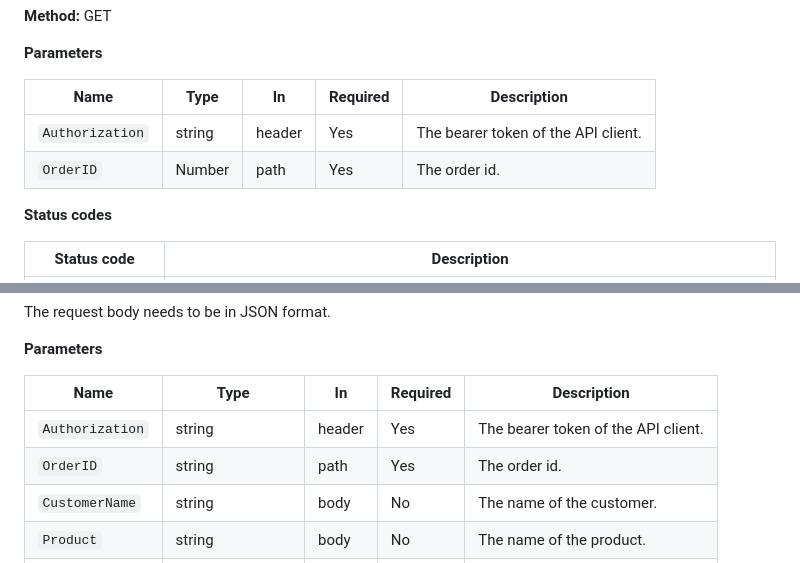
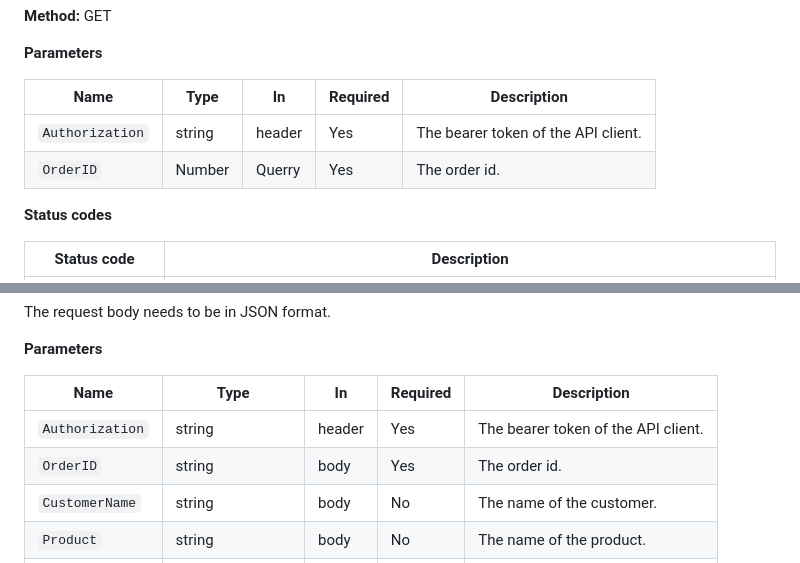
Before and after one commit to segmudasir/customers_api, a Markdown page: Mudasir-Customers-API.md, 2 parts joined by grey strips. GitHub-like rendering.

Commit message:
updated document

```diff
--- a/Mudasir-Customers-API.md
+++ b/Mudasir-Customers-API.md
@@ -347,7 +347,7 @@ Returns a single order (using Querry Parameters).
 | Name            | Type    | In     | Required | Description                         |
 | --------------- | ------- | ------ | -------- | ----------------------------------- |
 | `Authorization` | string  | header | Yes      | The bearer token of the API client. |
-| `OrderID`       | Number  | path   | Yes      | The order id.                       |
+| `OrderID`       | Number  | Querry   | Yes      | The order id.                       |
 
 **Status codes**
 
@@ -384,7 +384,7 @@ The request body needs to be in JSON format.
 | Name            | Type   | In     | Required | Description                          |
 | --------------- | ------ | ------ | -------- | ------------------------------------ |
 | `Authorization` | string | header | Yes      | The bearer token of the API client.  |
-| `OrderID`       | string | path   | Yes      | The order id.                        |
+| `OrderID`       | string | body   | Yes      | The order id.                        |
 | `CustomerName`  | string | body   | No       | The name of the customer.            |
 | `Product`  | string | body   | No      | The name of the product.            |
 | `Price`       | Number (float) | body   | No       | Price of the product e.g., 19.99. |
```
